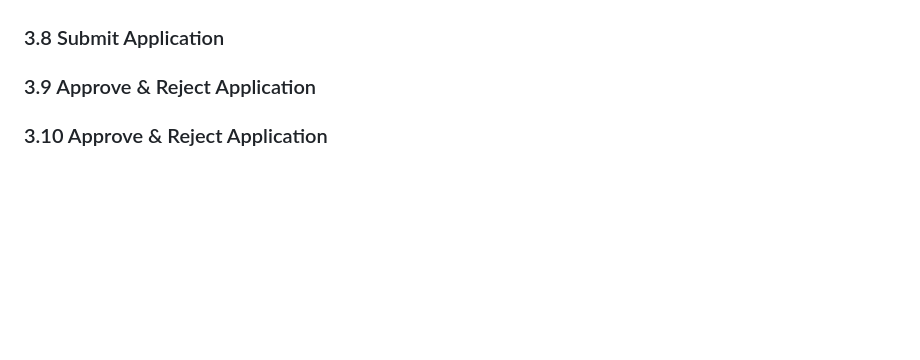
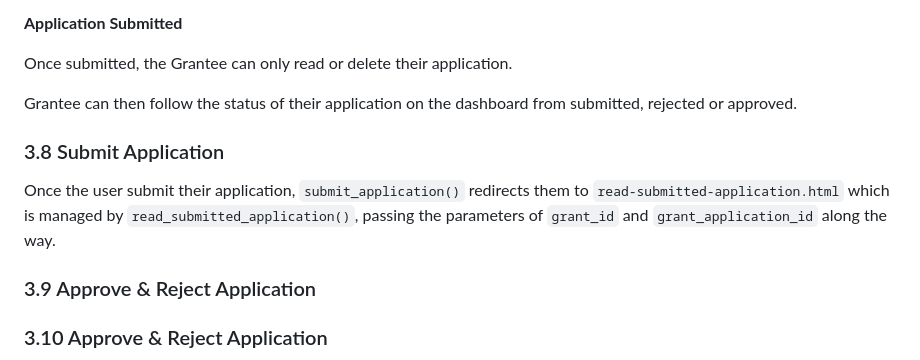
Before and after one commit to PhilMele/M3Project, a Markdown page: README.md, the part around the change printed below. GitHub-like rendering; blank space fills up the shorter version.

```diff
--- a/README.md
+++ b/README.md
@@ -544,4 +608,14 @@ Once grants with an existing application and those without one are identified, c
+**Application Submitted**
+
+Once submitted, the Grantee can only read or delete their application.
+
+Grantee can then follow the status of their application on the dashboard from submitted, rejected or approved.
+
 ### 3.8 Submit Application <a name="submit-application"></a>
+
+
+Once the user submit their application, `submit_application()` redirects them to `read-submitted-application.html` which is managed by `read_submitted_application()`, passing the parameters of `grant_id` and `grant_application_id` along the way.
+
 ### 3.9 Approve & Reject Application <a name="approve-reject-application"></a>
 ### 3.10 Approve & Reject Application <a name="approve-reject-application"></a>
 ### 3.11 CSRF Token <a name="csrf-token"></a>
```
Also changed, not shown: other parts of README.md (+67 -3 lines), documentation/screen-shots/submit-application.png (added), 2 other files.
